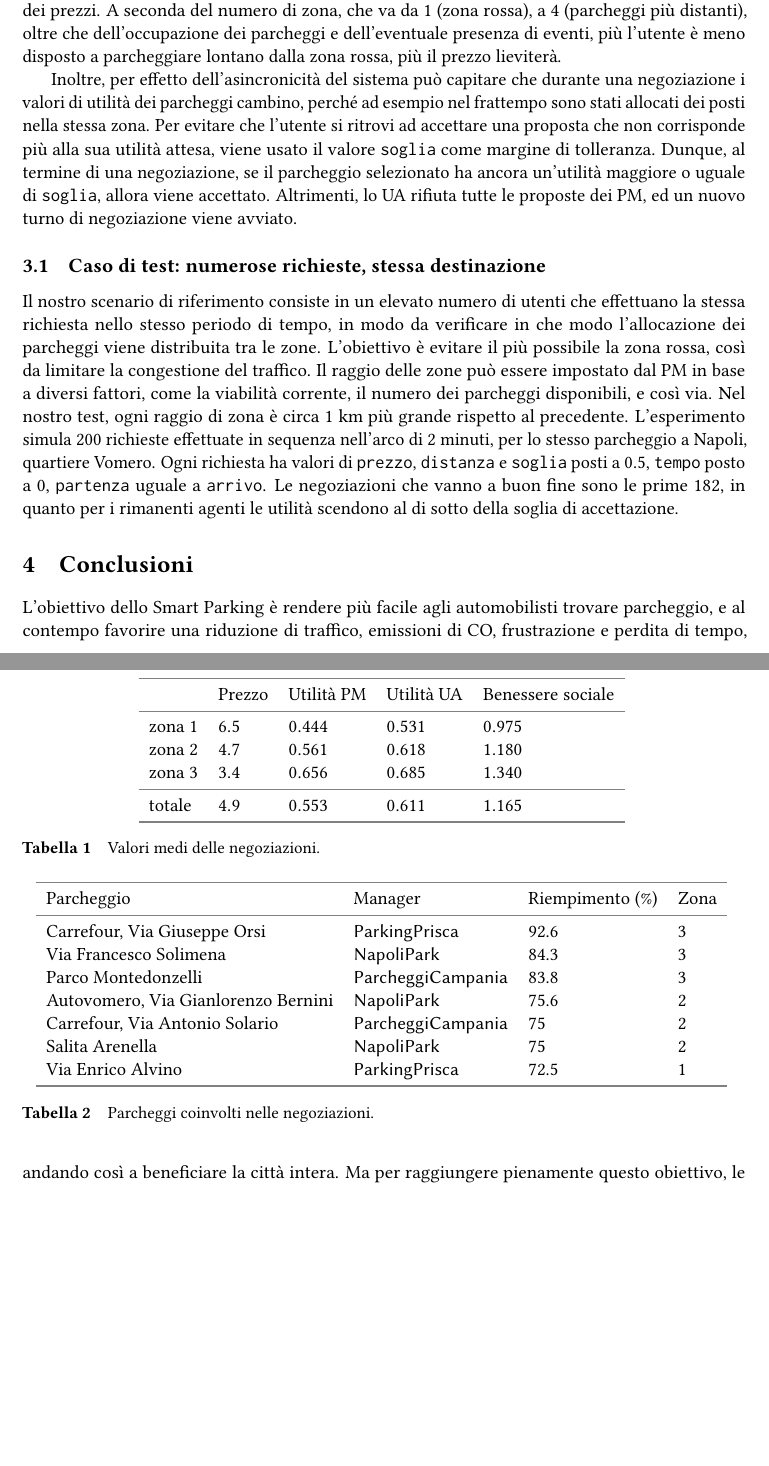
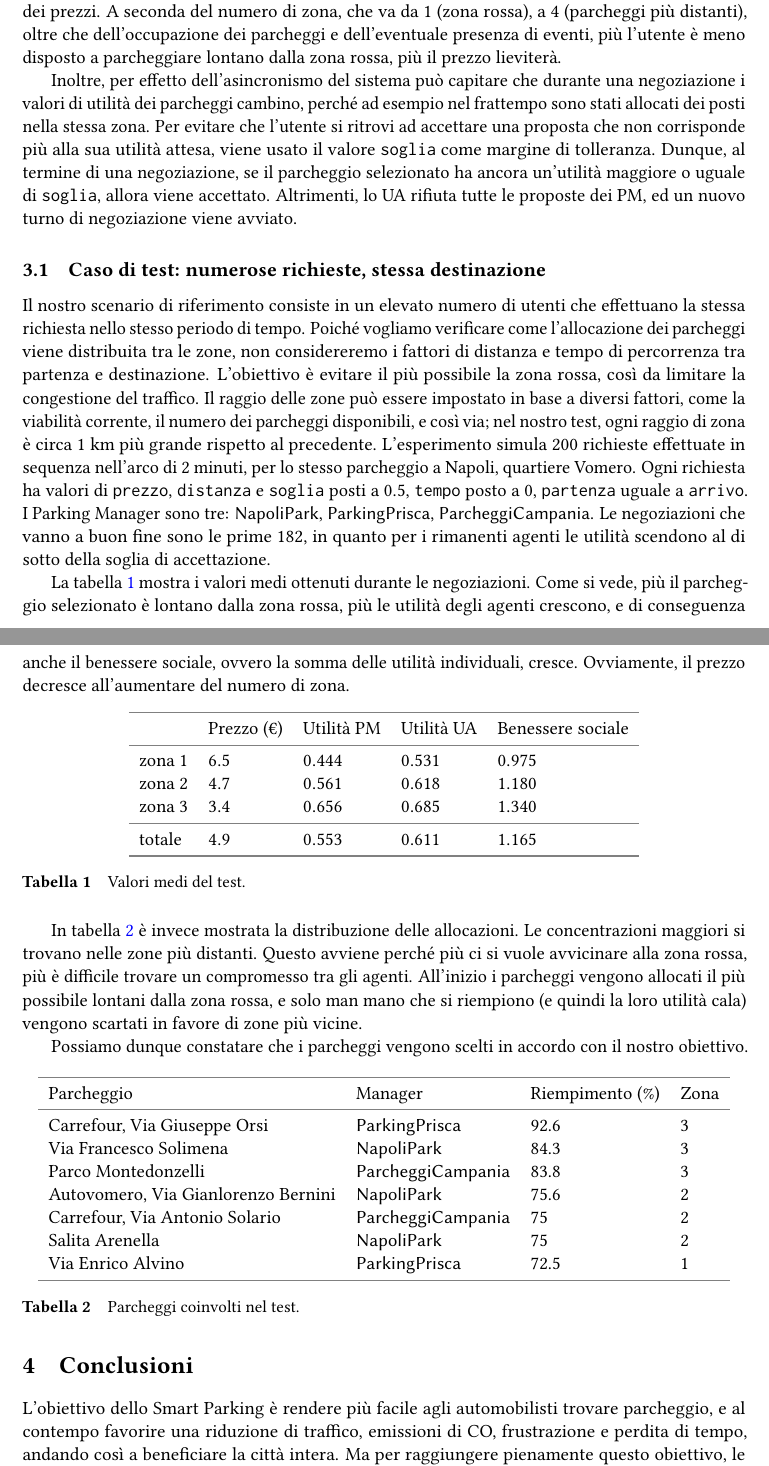
Before and after one commit to mValentino91/smartParkingServer, a LaTeX document (doc/documento.tex): two parts of pages 8 and 9 of 10, joined at a grey line, cut so that both start at the same text, the shorter picture padded with empty space. Compiled offline with pdfLaTeX.

Commit message:
doc completed

```diff
--- a/doc/documento.tex
+++ b/doc/documento.tex
@@ -275,21 +275,26 @@ Effettuata la richiesta, il server risponderà al client con l'identificativo de
 
 Una caratteristica fondamentale del meccanismo di negoziazione implementato è la dinamicità dei prezzi. A seconda del numero di zona, che va da $1$ (zona rossa), a $4$ (parcheggi più distanti), oltre che dell'occupazione dei parcheggi e dell'eventuale presenza di eventi, più l'utente è meno disposto a parcheggiare lontano dalla zona rossa, più il prezzo lieviterà.
 
-Inoltre, per effetto dell'asincronicità del sistema può capitare che durante una negoziazione i valori di utilità dei parcheggi cambino, perché ad esempio nel frattempo sono stati allocati dei posti nella stessa zona. Per evitare che l'utente si ritrovi ad accettare una proposta che non corrisponde più alla sua utilità attesa, viene usato il valore \texttt{soglia} come margine di tolleranza. Dunque, al termine di una negoziazione, se il parcheggio selezionato ha ancora un'utilità maggiore o uguale di \texttt{soglia}, allora viene accettato. Altrimenti, lo UA rifiuta tutte le proposte dei PM, ed un nuovo turno di negoziazione viene avviato.
+Inoltre, per effetto dell'asincronismo del sistema può capitare che durante una negoziazione i valori di utilità dei parcheggi cambino, perché ad esempio nel frattempo sono stati allocati dei posti nella stessa zona. Per evitare che l'utente si ritrovi ad accettare una proposta che non corrisponde più alla sua utilità attesa, viene usato il valore \texttt{soglia} come margine di tolleranza. Dunque, al termine di una negoziazione, se il parcheggio selezionato ha ancora un'utilità maggiore o uguale di \texttt{soglia}, allora viene accettato. Altrimenti, lo UA rifiuta tutte le proposte dei PM, ed un nuovo turno di negoziazione viene avviato.
 
 \subsection{Caso di test: numerose richieste, stessa destinazione}
 
-Il nostro scenario di riferimento consiste in un elevato numero di utenti che effettuano la stessa richiesta nello stesso periodo di tempo, in modo da verificare in che modo l'allocazione dei parcheggi viene distribuita tra le zone. L'obiettivo è evitare il più possibile la zona rossa, così da limitare la congestione del traffico. Il raggio delle zone può essere impostato dal PM in base a diversi fattori, come la viabilità corrente, il numero dei parcheggi disponibili, e così via.
-Nel nostro test, ogni raggio di zona è circa $1$ km più grande rispetto al precedente.
+Il nostro scenario di riferimento consiste in un elevato numero di utenti che effettuano la stessa richiesta nello stesso periodo di tempo. Poiché vogliamo verificare come l'allocazione dei parcheggi viene distribuita tra le zone, non considereremo i fattori di distanza e tempo di percorrenza tra partenza e destinazione. L'obiettivo è evitare il più possibile la zona rossa, così da limitare la congestione del traffico. Il raggio delle zone può essere impostato in base a diversi fattori, come la viabilità corrente, il numero dei parcheggi disponibili, e così via;
+nel nostro test, ogni raggio di zona è circa $1$ km più grande rispetto al precedente.
 L'esperimento simula $200$ richieste effettuate in sequenza nell'arco di $2$ minuti, per lo stesso parcheggio a Napoli, quartiere Vomero. Ogni richiesta ha valori di \texttt{prezzo}, \texttt{distanza} e \texttt{soglia} posti a $0.5$, \texttt{tempo} posto a $0$, \texttt{partenza} uguale a \texttt{arrivo}.
+I Parking Manager sono tre: \textsf{NapoliPark}, \textsf{ParkingPrisca}, \textsf{ParcheggiCampania}.
 Le negoziazioni che vanno a buon fine sono le prime $182$, in quanto per i rimanenti agenti le utilità scendono al di sotto della soglia di accettazione.
+
+La tabella \ref{tab:1} mostra i valori medi ottenuti durante le negoziazioni.
+Come si vede, più il parcheggio selezionato è lontano dalla zona rossa, più le utilità degli agenti crescono, e di conseguenza anche il benessere sociale, ovvero la somma delle utilità individuali, cresce.
+Ovviamente, il prezzo decresce all'aumentare del numero di zona.
 
 \begin{table}[ht]
     \centering
     \begin{tabular}{lllll}
     \arrayrulecolor{gray}
     \toprule
-    & Prezzo & Utilità PM & Utilità UA & Benessere sociale \\
+    & Prezzo (€) & Utilità PM & Utilità UA & Benessere sociale \\
     \midrule
     zona $1$ & $6.5$ & $0.444$ & $0.531$ & $0.975$ \\
     zona $2$ & $4.7$ & $0.561$ & $0.618$ & $1.180$ \\
@@ -298,9 +303,14 @@ Le negoziazioni che vanno a buon fine sono le prime $182$, in quanto per i riman
     totale & $4.9$ & $0.553$ & $0.611$ & $1.165$ \\
     \bottomrule
     \end{tabular}
+    \caption{Valori medi del test.}
     \label{tab:1}
-    \caption{Valori medi delle negoziazioni.}
 \end{table}
+
+In tabella \ref{tab:2} è invece mostrata la distribuzione delle allocazioni.
+Le concentrazioni maggiori si trovano nelle zone più distanti. Questo avviene perché più ci si vuole avvicinare alla zona rossa, più è difficile trovare un compromesso tra gli agenti. All'inizio i parcheggi vengono allocati il più possibile lontani dalla zona rossa, e solo man mano che si riempiono (e quindi la loro utilità cala) vengono scartati in favore di zone più vicine.
+
+Possiamo dunque constatare che i parcheggi vengono scelti in accordo con il nostro obiettivo.
 
 \begin{table}[ht]
     \centering
@@ -318,10 +328,10 @@ Le negoziazioni che vanno a buon fine sono le prime $182$, in quanto per i riman
     Via Enrico Alvino & \textsf{ParkingPrisca} & 72.5 & $1$ \\
     \bottomrule
     \end{tabular}
+    \caption{Parcheggi coinvolti nel test.}
     \label{tab:2}
-    \caption{Parcheggi coinvolti nelle negoziazioni.}
 \end{table}
-
+\vspace{-.4cm}
 \section{Conclusioni}
 
 L'obiettivo dello Smart Parking è rendere più facile agli automobilisti trovare parcheggio, e al contempo favorire una riduzione di traffico, emissioni di CO, frustrazione e perdita di tempo, andando così a beneficiare la città intera.
```
Also changed, not shown: doc/documento.pdf, doc/documento.tex (8 more changed lines), 1 other file.
